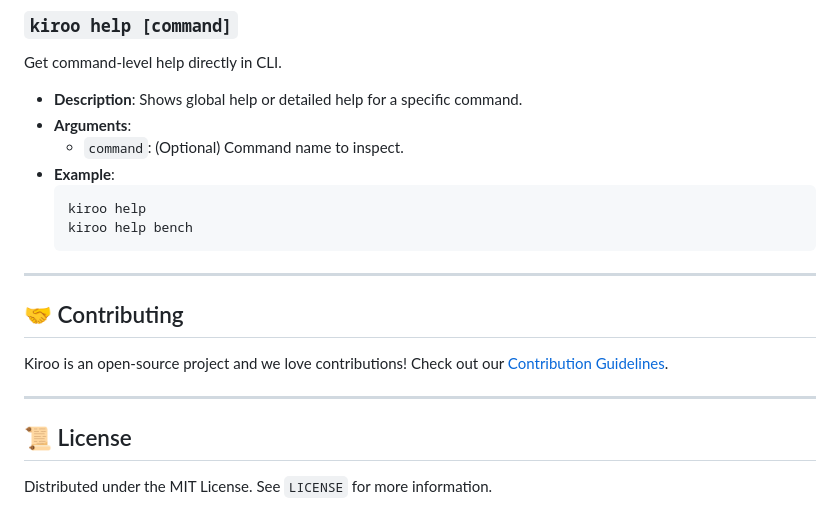
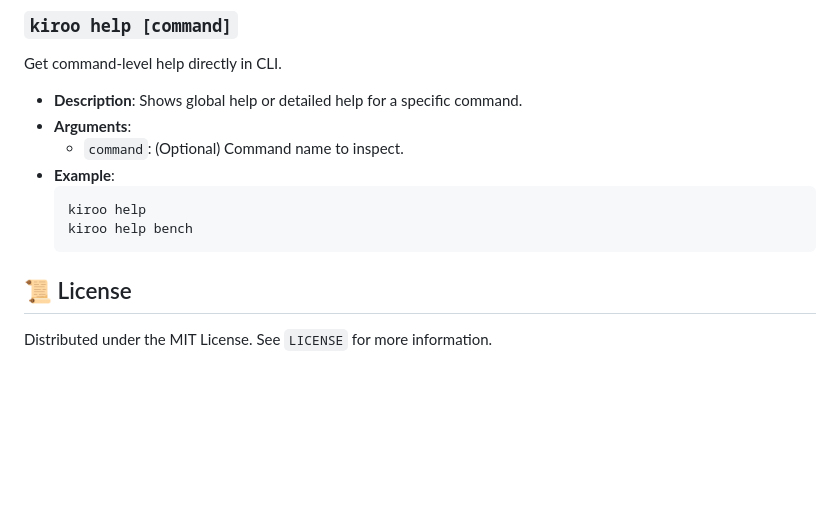
Before and after one commit to yash-pouranik/kiroo, a Markdown page: README.md, the part around the change. Rendered like a GitHub page; blank space fills up the shorter version.

Commit message:
fix: readme

````diff
--- a/README.md
+++ b/README.md
@@ -357,13 +357,6 @@ Get command-level help directly in CLI.
   kiroo help bench
   ```
 
----
-
-## 🤝 Contributing
-
-Kiroo is an open-source project and we love contributions! Check out our [Contribution Guidelines](CONTRIBUTING.md).
-
----
 
 ## 📜 License
 
````
